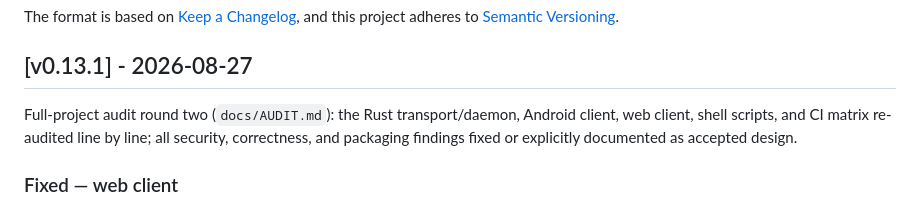
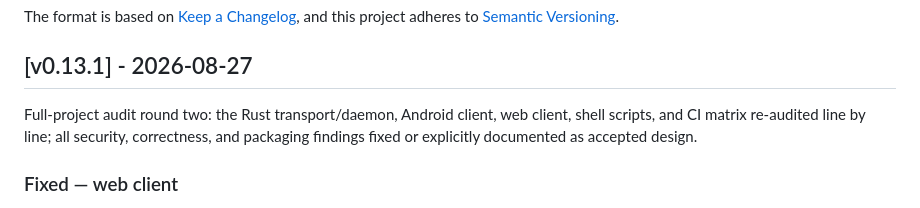
Before and after one commit to shadow-x78/orbiscreen, a Markdown page: CHANGELOG.md, the part around the change. Drawn GitHub-style.

Commit message:
orbiscreen | v0.13.1 | docs: drop changelog pointer to the removed standalone audit working file

```diff
--- a/CHANGELOG.md
+++ b/CHANGELOG.md
@@ -11,7 +11,7 @@ and this project adheres to [Semantic Versioning](https://semver.org/spec/v2.0.0
 
 ## [v0.13.1] - 2026-08-27
 
-Full-project audit round two (`docs/AUDIT.md`): the Rust transport/daemon, Android client, web client, shell scripts, and CI matrix re-audited line by line; all security, correctness, and packaging findings fixed or explicitly documented as accepted design.
+Full-project audit round two: the Rust transport/daemon, Android client, web client, shell scripts, and CI matrix re-audited line by line; all security, correctness, and packaging findings fixed or explicitly documented as accepted design.
 
 ### Fixed — web client
 - **Keyboard letter keys were wrong**: the QWERTY-layout Linux input codes were assigned to letters in alphabetical order, so every typed letter sent the wrong key (`KeyA` → KEY_Q, …). Each letter now maps to its real input code; numpad, function, and media keys audited against `linux/input-event-codes.h`.
```
